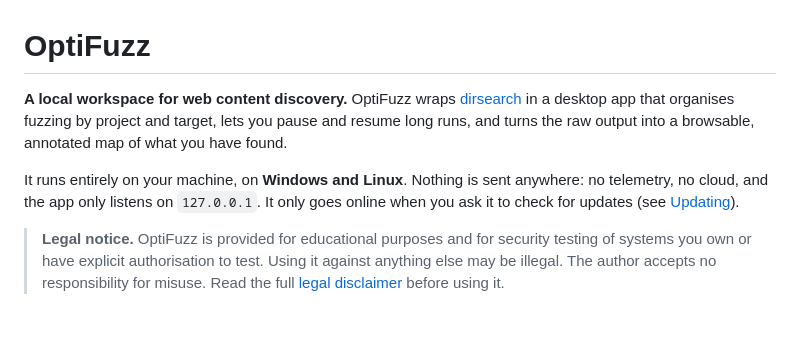
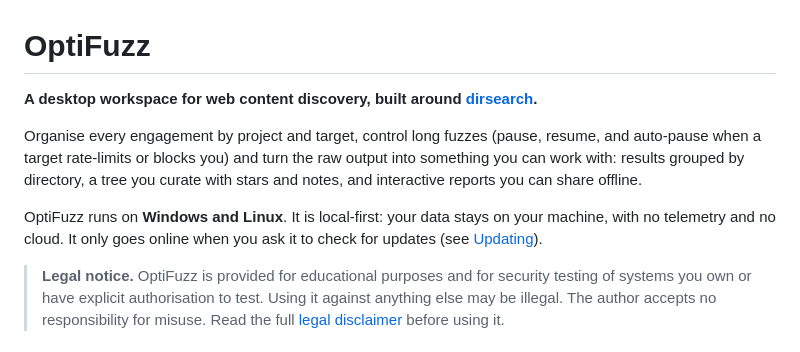
Before and after one commit to R3DN3Tx/OptiFuzz, a Markdown page: README.md, the part around the change. GitHub-like rendering; blank space fills up the shorter version.

Commit message:
README intro: one hook sentence and a short paragraph on what OptiFuzz does; Windows/Linux support and local-first privacy as two separate sentences

```diff
--- a/README.md
+++ b/README.md
@@ -1,12 +1,10 @@
 # OptiFuzz
 
-**A local workspace for web content discovery.** OptiFuzz wraps [dirsearch](https://github.com/maurosoria/dirsearch)
-in a desktop app that organises fuzzing by project and target, lets you pause and resume long runs,
-and turns the raw output into a browsable, annotated map of what you have found.
+**A desktop workspace for web content discovery, built around [dirsearch](https://github.com/maurosoria/dirsearch).**
 
-It runs entirely on your machine, on **Windows and Linux**. Nothing is sent anywhere: no telemetry,
-no cloud, and the app only listens on `127.0.0.1`. It only goes online when you ask it to check for
-updates (see [Updating](#updating)).
+Organise every engagement by project and target, control long fuzzes (pause, resume, and auto-pause when a target rate-limits or blocks you) and turn the raw output into something you can work with: results grouped by directory, a tree you curate with stars and notes, and interactive reports you can share offline.
+
+OptiFuzz runs on **Windows and Linux**. It is local-first: your data stays on your machine, with no telemetry and no cloud. It only goes online when you ask it to check for updates (see [Updating](#updating)).
 
 > **Legal notice.** OptiFuzz is provided for educational purposes and for security testing of
 > systems you own or have explicit authorisation to test. Using it against anything else may be
```
